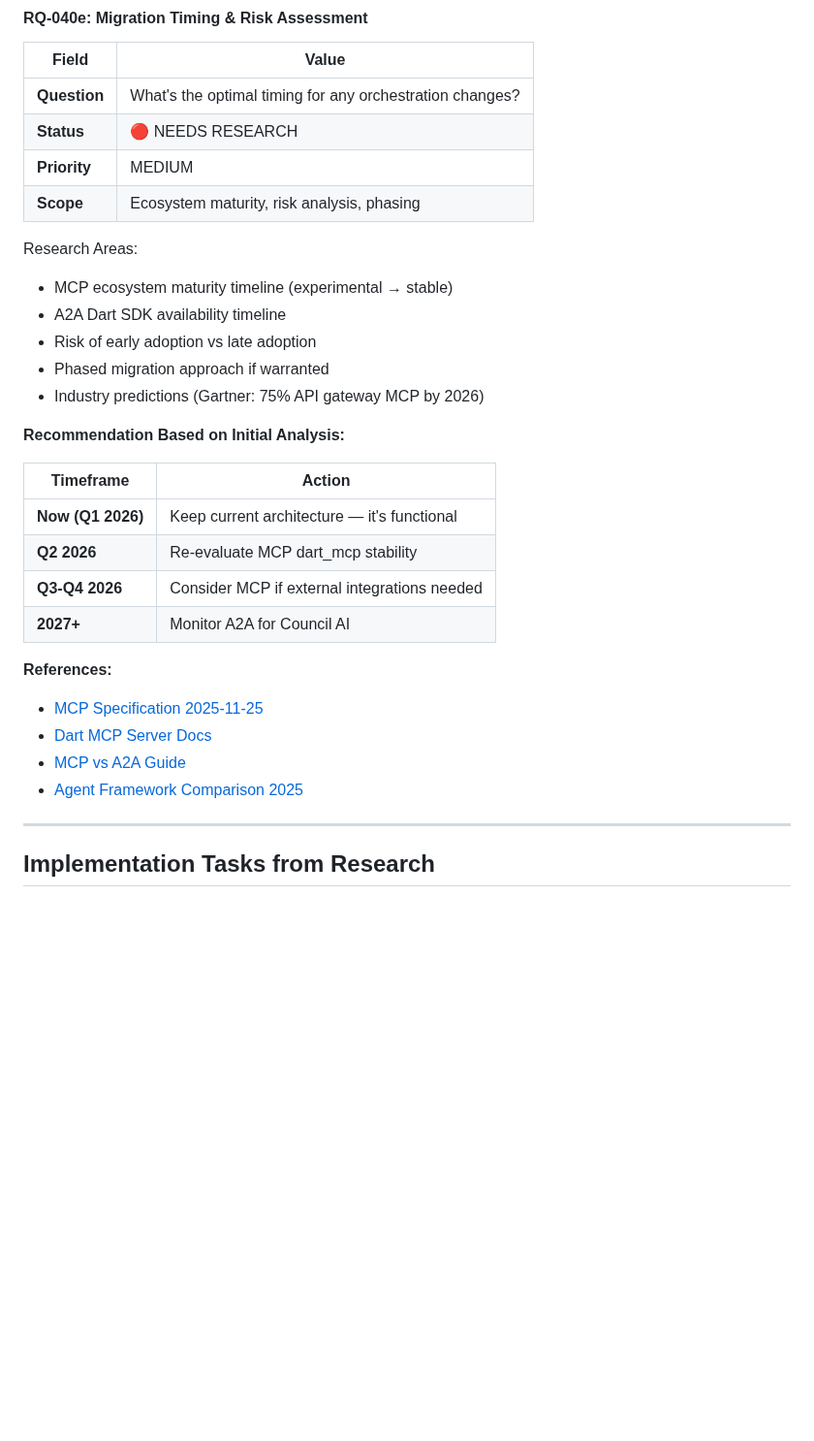
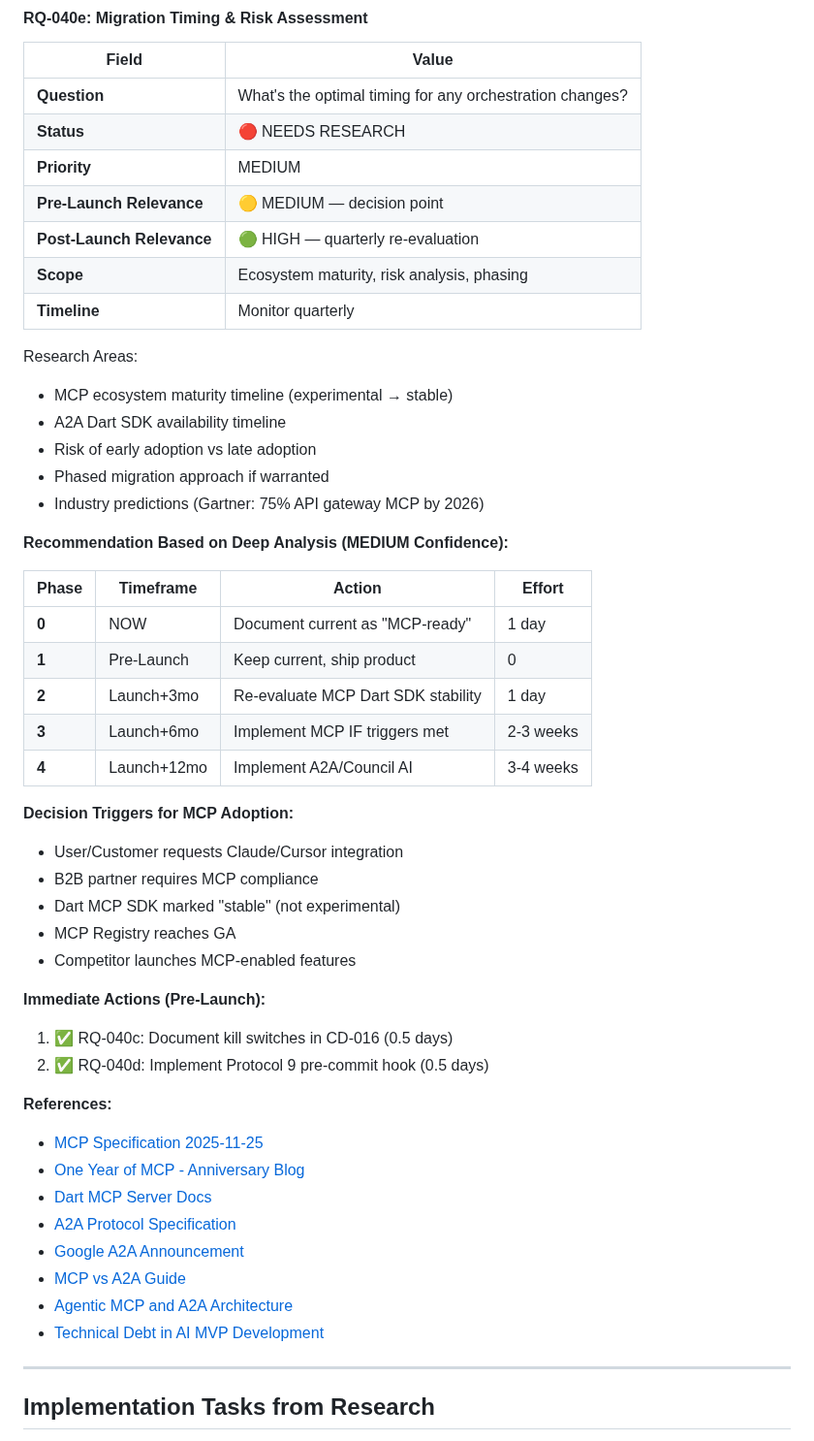
Before and after one commit to lenghurst/atomichabits, a Markdown page: docs/CORE/RESEARCH_QUESTIONS.md, the part around one of its changes. Shown at 97% size. Rendered like a GitHub page; blank space fills up the shorter version.

```diff
--- a/docs/CORE/RESEARCH_QUESTIONS.md
+++ b/docs/CORE/RESEARCH_QUESTIONS.md
@@ -3778,7 +3826,10 @@ Research Areas:
 | **Question** | What's the optimal timing for any orchestration changes? |
 | **Status** | 🔴 NEEDS RESEARCH |
 | **Priority** | MEDIUM |
+| **Pre-Launch Relevance** | 🟡 MEDIUM — decision point |
+| **Post-Launch Relevance** | 🟢 HIGH — quarterly re-evaluation |
 | **Scope** | Ecosystem maturity, risk analysis, phasing |
+| **Timeline** | Monitor quarterly |
 
 Research Areas:
 - MCP ecosystem maturity timeline (experimental → stable)
@@ -3787,20 +3838,36 @@ Research Areas:
 - Phased migration approach if warranted
 - Industry predictions (Gartner: 75% API gateway MCP by 2026)
 
-**Recommendation Based on Initial Analysis:**
-
-| Timeframe | Action |
-|-----------|--------|
-| **Now (Q1 2026)** | Keep current architecture — it's functional |
-| **Q2 2026** | Re-evaluate MCP dart_mcp stability |
-| **Q3-Q4 2026** | Consider MCP if external integrations needed |
-| **2027+** | Monitor A2A for Council AI |
+**Recommendation Based on Deep Analysis (MEDIUM Confidence):**
+
+| Phase | Timeframe | Action | Effort |
+|-------|-----------|--------|--------|
+| **0** | NOW | Document current as "MCP-ready" | 1 day |
+| **1** | Pre-Launch | Keep current, ship product | 0 |
+| **2** | Launch+3mo | Re-evaluate MCP Dart SDK stability | 1 day |
+| **3** | Launch+6mo | Implement MCP IF triggers met | 2-3 weeks |
+| **4** | Launch+12mo | Implement A2A/Council AI | 3-4 weeks |
+
+**Decision Triggers for MCP Adoption:**
+- User/Customer requests Claude/Cursor integration
+- B2B partner requires MCP compliance
+- Dart MCP SDK marked "stable" (not experimental)
+- MCP Registry reaches GA
+- Competitor launches MCP-enabled features
+
+**Immediate Actions (Pre-Launch):**
+1. ✅ RQ-040c: Document kill switches in CD-016 (0.5 days)
+2. ✅ RQ-040d: Implement Protocol 9 pre-commit hook (0.5 days)
 
 **References:**
 - [MCP Specification 2025-11-25](https://modelcontextprotocol.io/specification/2025-11-25)
+- [One Year of MCP - Anniversary Blog](https://blog.modelcontextprotocol.io/posts/2025-11-25-first-mcp-anniversary/)
 - [Dart MCP Server Docs](https://docs.flutter.dev/ai/mcp-server)
+- [A2A Protocol Specification](https://a2a-protocol.org/latest/specification/)
+- [Google A2A Announcement](https://developers.googleblog.com/en/a2a-a-new-era-of-agent-interoperability/)
 - [MCP vs A2A Guide](https://auth0.com/blog/mcp-vs-a2a/)
-- [Agent Framework Comparison 2025](https://www.datacamp.com/tutorial/crewai-vs-langgraph-vs-autogen)
+- [Agentic MCP and A2A Architecture](https://medium.com/@anil.jain.baba/agentic-mcp-and-a2a-architecture-a-comprehensive-guide-0ddf4359e152)
+- [Technical Debt in AI MVP Development](https://medium.com/@adnanmasood/rewriting-the-technical-debt-curve-how-generative-ai-vibe-coding-and-ai-driven-sdlc-transform-03129e81a25e)
 
 ---
 
```
Also changed, not shown: other parts of docs/CORE/RESEARCH_QUESTIONS.md (+51 -3 lines), docs/CORE/AI_HANDOVER.md (+48 -10 lines).
